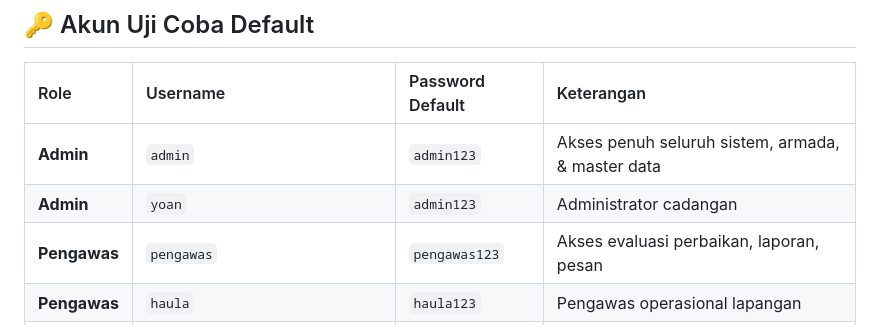
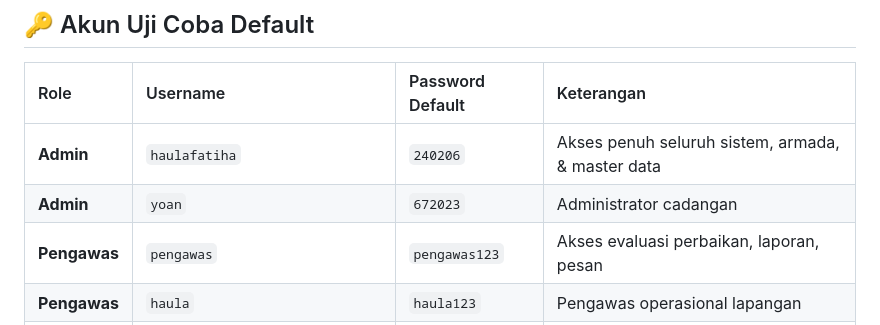
Before and after one commit to kangharfebrin-dot/percobaanhandover, a Markdown page: README.md, the part around the change. GitHub-like rendering.

```diff
--- a/README.md
+++ b/README.md
@@ -274,8 +274,8 @@ Dokumentasi arsitektur dan spesifikasi API mendalam tersedia di folder `docs/`:
 
 | Role | Username | Password Default | Keterangan |
 | :--- | :--- | :--- | :--- |
-| **Admin** | `admin` | `admin123` | Akses penuh seluruh sistem, armada, & master data |
-| **Admin** | `yoan` | `admin123` | Administrator cadangan |
+| **Admin** | `haulafatiha` | `240206` | Akses penuh seluruh sistem, armada, & master data |
+| **Admin** | `yoan` | `672023` | Administrator cadangan |
 | **Pengawas** | `pengawas` | `pengawas123` | Akses evaluasi perbaikan, laporan, pesan |
 | **Pengawas** | `haula` | `haula123` | Pengawas operasional lapangan |
 | **AMT** | Sesuai NIP Pekerja *(contoh: `617.05.0001`)* | `123456` | Terdaftar 334 AMT aktif di database |
```
